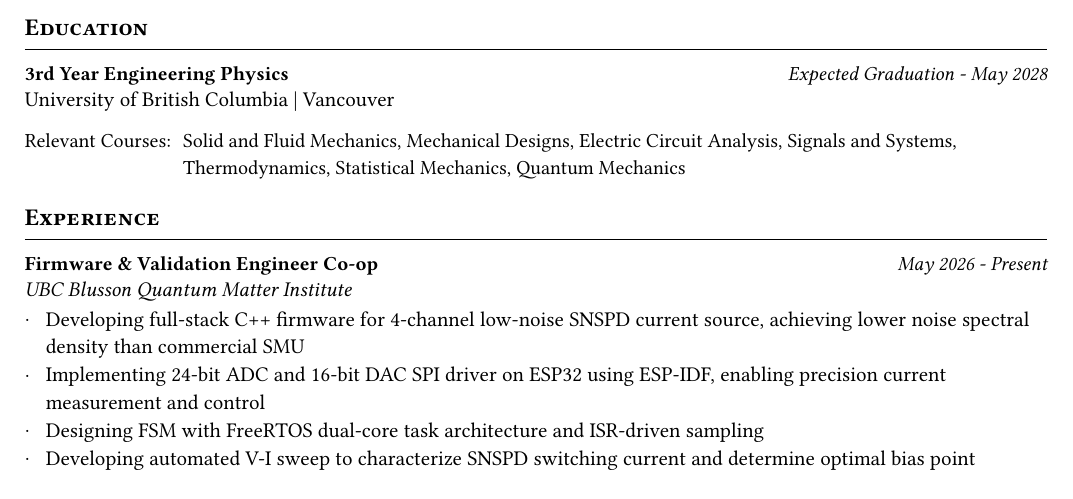
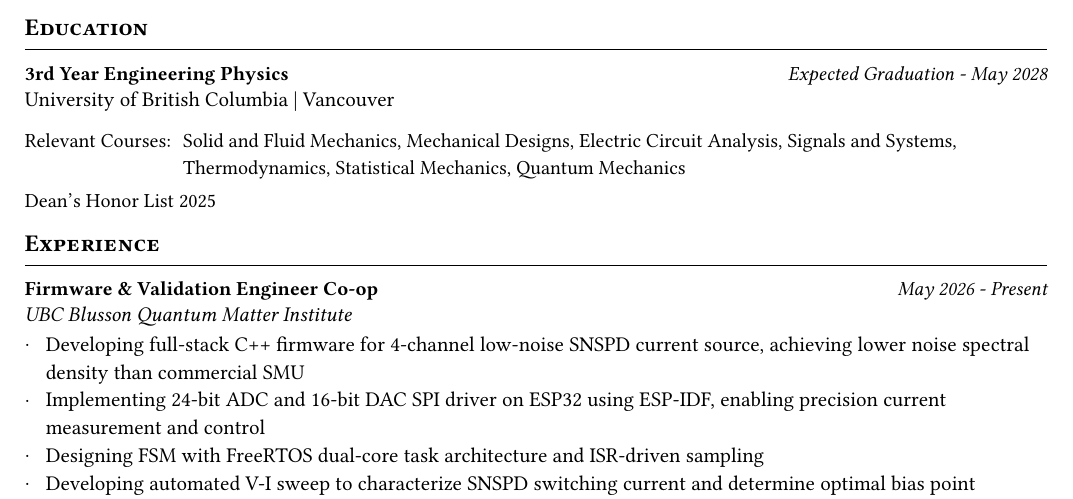
Before and after one commit to Taichi-Kamei/Resume, a Typst document (Taichi_Kamei_Resume.typ): part of page 1 of 2, cut so that both start at the same text. The pictures show the PDF file Taichi_Kamei_Resume.pdf that the author committed with the source.

Commit message:
minor change

```diff
--- a/Taichi_Kamei_Resume.typ
+++ b/Taichi_Kamei_Resume.typ
@@ -62,7 +62,7 @@
   [Solid and Fluid Mechanics, Mechanical Designs, Electric Circuit Analysis, Signals and Systems, Thermodynamics, Statistical Mechanics, Quantum Mechanics],
 )
 #v(4pt)
-// Dean's Honor List 2025
+Dean's Honor List 2025
 
 // ── EXPERIENCE ────────────────────────────────────────────────────────────────
 #section("Experience")
```
Also changed, not shown: Taichi_Kamei_Resume.pdf.
